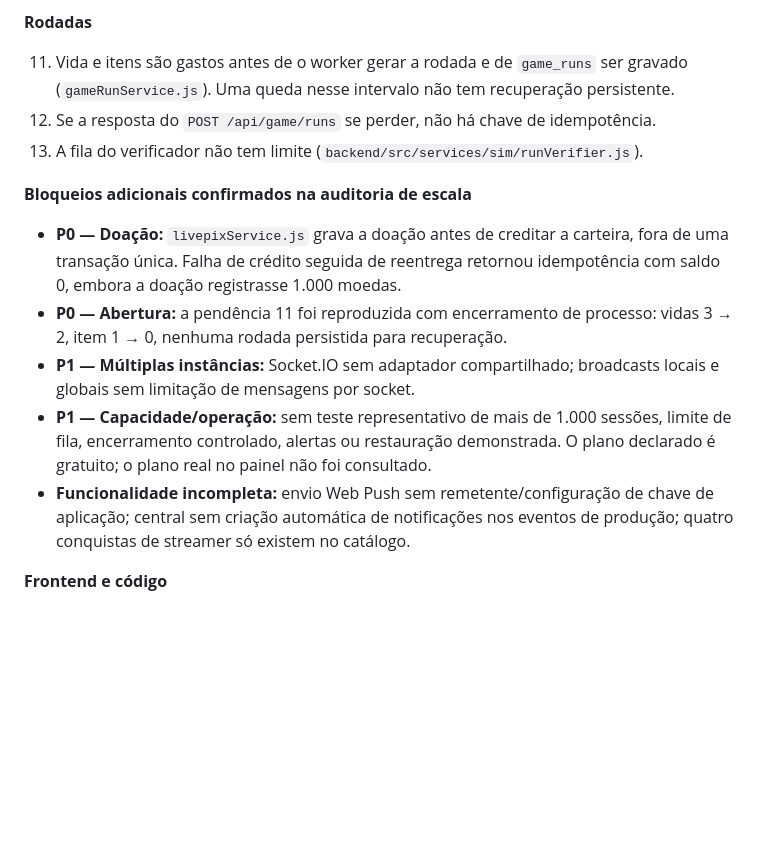
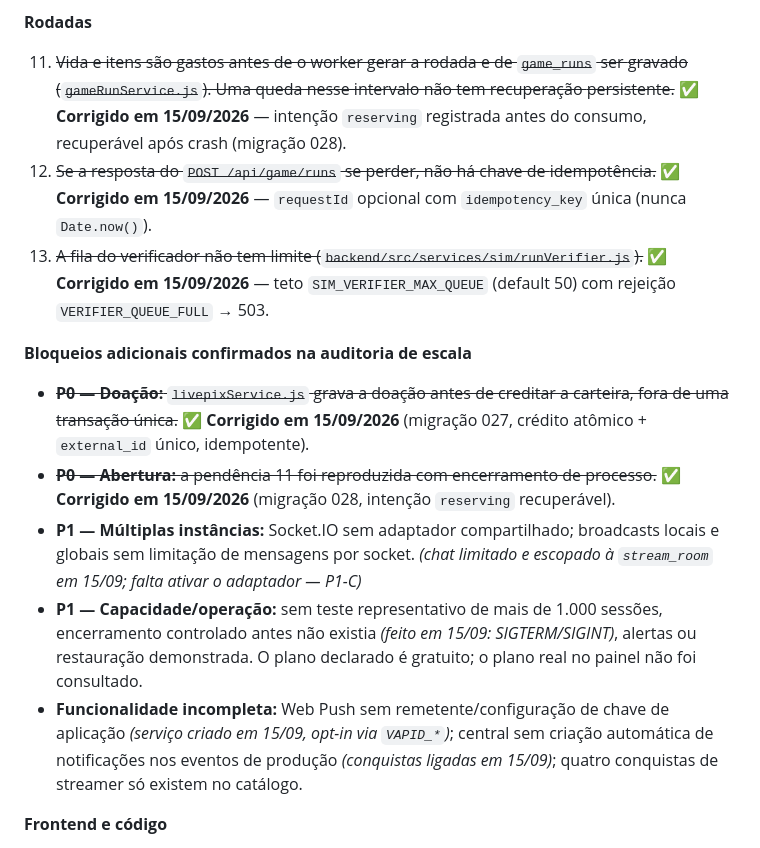
Before and after one commit to ulisseskuster/LiveXGames, a Markdown page: README.md, the part around the change. GitHub-like rendering; blank space fills up the shorter version.

Commit message:
docs: markdown preparados para sessão de 16/09 — P0s marcados como resolvidos e validados no CI, pendências restantes (P1-C multi-instância, carga, operação) destacadas, próximo passo documentado

```diff
--- a/README.md
+++ b/README.md
@@ -477,28 +477,35 @@ Levantadas nas auditorias de 12 e 13/09/2026 e conferidas no código em
 
 **Rodadas**
 
-11. Vida e itens são gastos antes de o worker gerar a rodada e de `game_runs` ser
+11. ~~Vida e itens são gastos antes de o worker gerar a rodada e de `game_runs` ser
     gravado (`gameRunService.js`). Uma queda nesse intervalo não tem recuperação
-    persistente.
-12. Se a resposta do `POST /api/game/runs` se perder, não há chave de
-    idempotência.
-13. A fila do verificador não tem limite (`backend/src/services/sim/runVerifier.js`).
+    persistente.~~ **✅ Corrigido em 15/09/2026** — intenção `reserving` registrada
+    antes do consumo, recuperável após crash (migração 028).
+12. ~~Se a resposta do `POST /api/game/runs` se perder, não há chave de
+    idempotência.~~ **✅ Corrigido em 15/09/2026** — `requestId` opcional com
+    `idempotency_key` única (nunca `Date.now()`).
+13. ~~A fila do verificador não tem limite (`backend/src/services/sim/runVerifier.js`).~~
+    **✅ Corrigido em 15/09/2026** — teto `SIM_VERIFIER_MAX_QUEUE` (default 50)
+    com rejeição `VERIFIER_QUEUE_FULL` → 503.
 
 **Bloqueios adicionais confirmados na auditoria de escala**
 
-- **P0 — Doação:** `livepixService.js` grava a doação antes de creditar a
-  carteira, fora de uma transação única. Falha de crédito seguida de reentrega
-  retornou idempotência com saldo 0, embora a doação registrasse 1.000 moedas.
-- **P0 — Abertura:** a pendência 11 foi reproduzida com encerramento de processo:
-  vidas 3 → 2, item 1 → 0, nenhuma rodada persistida para recuperação.
+- ~~**P0 — Doação:** `livepixService.js` grava a doação antes de creditar a
+  carteira, fora de uma transação única.~~ **✅ Corrigido em 15/09/2026** (migração
+  027, crédito atômico + `external_id` único, idempotente).
+- ~~**P0 — Abertura:** a pendência 11 foi reproduzida com encerramento de processo.~~
+  **✅ Corrigido em 15/09/2026** (migração 028, intenção `reserving` recuperável).
 - **P1 — Múltiplas instâncias:** Socket.IO sem adaptador compartilhado; broadcasts
-  locais e globais sem limitação de mensagens por socket.
+  locais e globais sem limitação de mensagens por socket. *(chat limitado e
+  escopado à `stream_room` em 15/09; falta ativar o adaptador — P1-C)*
 - **P1 — Capacidade/operação:** sem teste representativo de mais de 1.000 sessões,
-  limite de fila, encerramento controlado, alertas ou restauração demonstrada.
-  O plano declarado é gratuito; o plano real no painel não foi consultado.
-- **Funcionalidade incompleta:** envio Web Push sem remetente/configuração de
-  chave de aplicação; central sem criação automática de notificações nos eventos
-  de produção; quatro conquistas de streamer só existem no catálogo.
+  encerramento controlado antes não existia *(feito em 15/09: SIGTERM/SIGINT)*,
+  alertas ou restauração demonstrada. O plano declarado é gratuito; o plano real
+  no painel não foi consultado.
+- **Funcionalidade incompleta:** Web Push sem remetente/configuração de chave de
+  aplicação *(serviço criado em 15/09, opt-in via `VAPID_*`)*; central sem criação
+  automática de notificações nos eventos de produção *(conquistas ligadas em
+  15/09)*; quatro conquistas de streamer só existem no catálogo.
 
 **Frontend e código**
 
```
Also changed, not shown: ESCALA.md (+30 -22 lines), atualizacao.md (+19 -13 lines).
